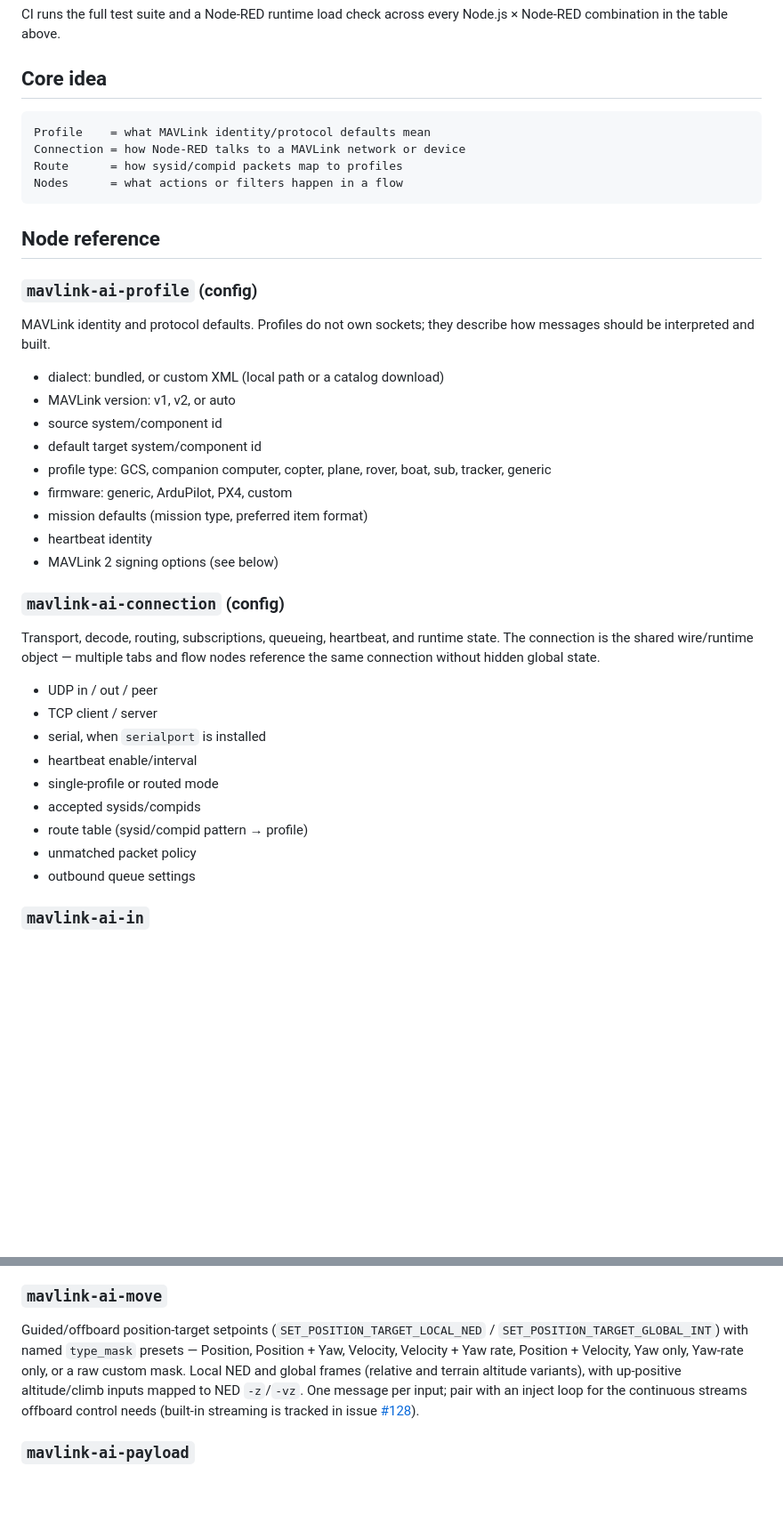
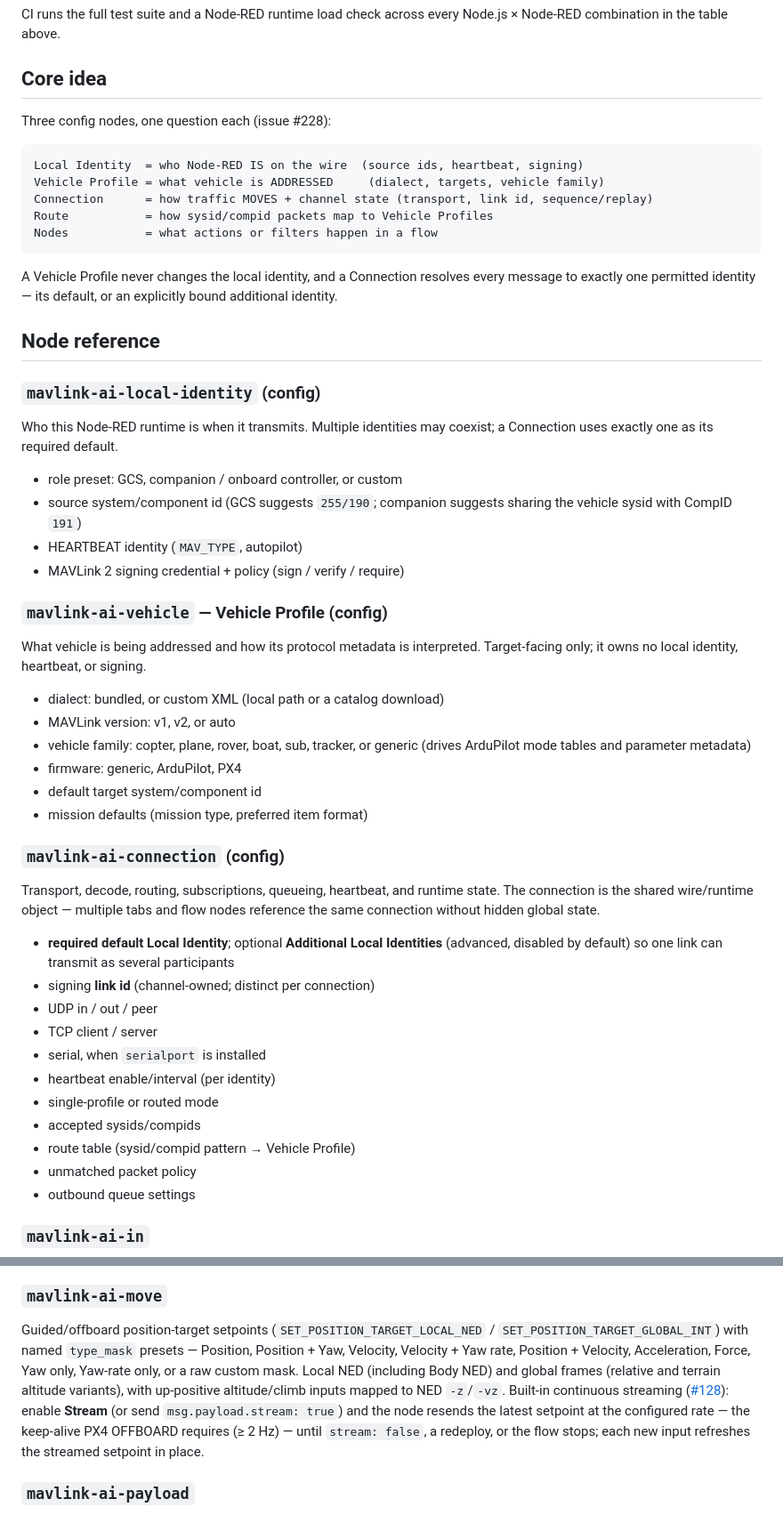
Before and after one commit to cmc0619/node-red-contrib-mavlink-ai, a Markdown page: README.md, 2 parts joined by grey strips. Shown at 89% size. GitHub-like rendering; blank space fills up the shorter version.

````diff
--- a/README.md
+++ b/README.md
@@ -161,30 +164,45 @@ Node.js × Node-RED combination in the table above.
 
 ## Core idea
 
+Three config nodes, one question each (issue #228):
+
 ```text
-Profile    = what MAVLink identity/protocol defaults mean
-Connection = how Node-RED talks to a MAVLink network or device
-Route      = how sysid/compid packets map to profiles
-Nodes      = what actions or filters happen in a flow
+Local Identity  = who Node-RED IS on the wire  (source ids, heartbeat, signing)
+Vehicle Profile = what vehicle is ADDRESSED     (dialect, targets, vehicle family)
+Connection      = how traffic MOVES + channel state (transport, link id, sequence/replay)
+Route           = how sysid/compid packets map to Vehicle Profiles
+Nodes           = what actions or filters happen in a flow
 ```
+
+A Vehicle Profile never changes the local identity, and a Connection resolves
+every message to exactly one permitted identity — its default, or an explicitly
+bound additional identity.
 
 ## Node reference
 
-### `mavlink-ai-profile` (config)
+### `mavlink-ai-local-identity` (config)
 
-MAVLink identity and protocol defaults. Profiles do not own sockets; they
-describe how messages should be interpreted and built.
+Who this Node-RED runtime is when it transmits. Multiple identities may coexist;
+a Connection uses exactly one as its required default.
+
+- role preset: GCS, companion / onboard controller, or custom
+- source system/component id (GCS suggests `255/190`; companion suggests sharing
+  the vehicle sysid with CompID `191`)
+- HEARTBEAT identity (`MAV_TYPE`, autopilot)
+- MAVLink 2 signing credential + policy (sign / verify / require)
+
+### `mavlink-ai-vehicle` — Vehicle Profile (config)
+
+What vehicle is being addressed and how its protocol metadata is interpreted.
+Target-facing only; it owns no local identity, heartbeat, or signing.
 
 - dialect: bundled, or custom XML (local path or a catalog download)
 - MAVLink version: v1, v2, or auto
-- source system/component id
+- vehicle family: copter, plane, rover, boat, sub, tracker, or generic
+  (drives ArduPilot mode tables and parameter metadata)
+- firmware: generic, ArduPilot, PX4
 - default target system/component id
-- profile type: GCS, companion computer, copter, plane, rover, boat, sub,
-  tracker, generic
-- firmware: generic, ArduPilot, PX4, custom
 - mission defaults (mission type, preferred item format)
-- heartbeat identity
-- MAVLink 2 signing options (see below)
 
 ### `mavlink-ai-connection` (config)
 
@@ -192,13 +210,17 @@ Transport, decode, routing, subscriptions, queueing, heartbeat, and runtime
 state. The connection is the shared wire/runtime object — multiple tabs and
 flow nodes reference the same connection without hidden global state.
 
+- **required default Local Identity**; optional **Additional Local Identities**
+  (advanced, disabled by default) so one link can transmit as several
+  participants
+- signing **link id** (channel-owned; distinct per connection)
 - UDP in / out / peer
 - TCP client / server
 - serial, when `serialport` is installed
-- heartbeat enable/interval
+- heartbeat enable/interval (per identity)
 - single-profile or routed mode
 - accepted sysids/compids
-- route table (sysid/compid pattern → profile)
+- route table (sysid/compid pattern → Vehicle Profile)
 - unmatched packet policy
 - outbound queue settings
 
@@ -310,12 +333,15 @@ integer parameter.
 
 Guided/offboard position-target setpoints (`SET_POSITION_TARGET_LOCAL_NED` /
 `SET_POSITION_TARGET_GLOBAL_INT`) with named `type_mask` presets — Position,
-Position + Yaw, Velocity, Velocity + Yaw rate, Position + Velocity, Yaw only,
-Yaw-rate only, or a raw custom mask. Local NED and global frames (relative and
-terrain altitude variants), with up-positive altitude/climb inputs mapped to
-NED `-z`/`-vz`. One message per input; pair with an inject loop for the
-continuous streams offboard control needs (built-in streaming is tracked in
-issue [#128](https://github.com/cmc0619/node-red-contrib-mavlink-ai/issues/128)).
+Position + Yaw, Velocity, Velocity + Yaw rate, Position + Velocity,
+Acceleration, Force, Yaw only, Yaw-rate only, or a raw custom mask. Local NED
+(including Body NED) and global frames (relative and terrain altitude
+variants), with up-positive altitude/climb inputs mapped to NED `-z`/`-vz`.
+Built-in continuous streaming ([#128](https://github.com/cmc0619/node-red-contrib-mavlink-ai/issues/128)):
+enable **Stream** (or send `msg.payload.stream: true`) and the node resends the
+latest setpoint at the configured rate — the keep-alive PX4 OFFBOARD requires
+(≥ 2 Hz) — until `stream: false`, a redeploy, or the flow stops; each new input
+refreshes the streamed setpoint in place.
 
 ### `mavlink-ai-payload`
 
````
Also changed, not shown: other parts of README.md (+104 -44 lines).
